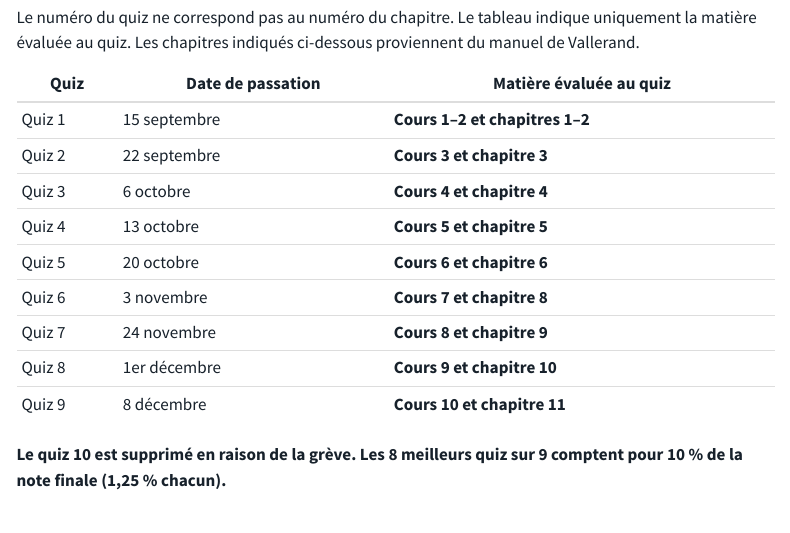
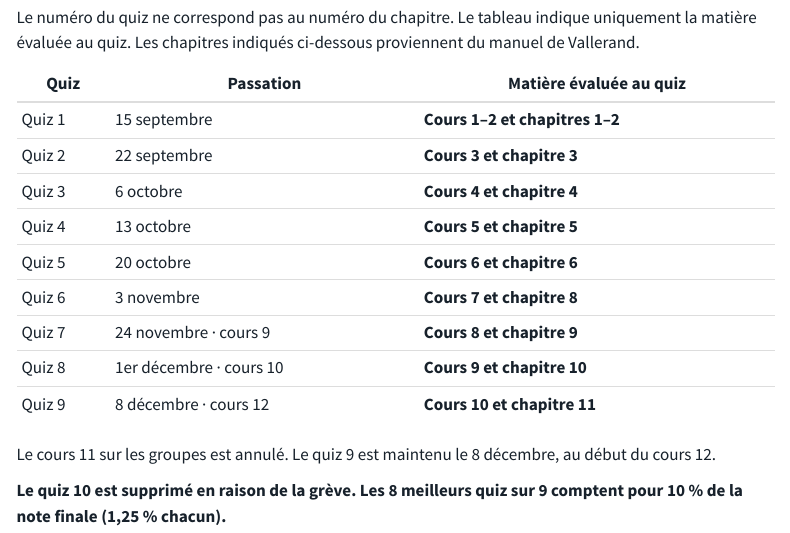
Before and after one commit to rempsyc/psy1703, a Quarto document (calendrier.qmd): the page in a window 1100 px wide, from 1210 px down. Rendered offline with R 4.5, knitr and Pandoc in place of Quarto, with nearby package versions; menus at the side of the page are left out.

Commit message:
Préciser le calendrier des quiz et aligner le QR du cours 9

```diff
--- a/calendrier.qmd
+++ b/calendrier.qmd
@@ -30,7 +30,7 @@ Le calendrier ci-dessous sert d'accès aux diapositives. Le [plan de cours offic
 
 Le numéro du quiz ne correspond pas au numéro du chapitre. Le tableau indique uniquement la matière évaluée au quiz. Les chapitres indiqués ci-dessous proviennent du manuel de Vallerand.
 
-| Quiz | Date de passation | Matière évaluée au quiz |
+| Quiz | Passation | Matière évaluée au quiz |
 |---|---|---|
 | Quiz 1 | 15 septembre | **Cours 1–2 et chapitres 1–2** |
 | Quiz 2 | 22 septembre | **Cours 3 et chapitre 3** |
@@ -38,10 +38,12 @@ Le numéro du quiz ne correspond pas au numéro du chapitre. Le tableau indique
 | Quiz 4 | 13 octobre | **Cours 5 et chapitre 5** |
 | Quiz 5 | 20 octobre | **Cours 6 et chapitre 6** |
 | Quiz 6 | 3 novembre | **Cours 7 et chapitre 8** |
-| Quiz 7 | 24 novembre | **Cours 8 et chapitre 9** |
-| Quiz 8 | 1er décembre | **Cours 9 et chapitre 10** |
-| Quiz 9 | 8 décembre | **Cours 10 et chapitre 11** |
+| Quiz 7 | 24 novembre · cours 9 | **Cours 8 et chapitre 9** |
+| Quiz 8 | 1er décembre · cours 10 | **Cours 9 et chapitre 10** |
+| Quiz 9 | 8 décembre · cours 12 | **Cours 10 et chapitre 11** |
 
+
+Le cours 11 sur les groupes est annulé. Le quiz 9 est maintenu le 8 décembre, au début du cours 12.
 
 **Le quiz 10 est supprimé en raison de la grève. Les 8 meilleurs quiz sur 9 comptent pour 10 % de la note finale (1,25 % chacun).**
 
```
Also changed, not shown: cours/09/diapositives.qmd (+1 -3 lines).
